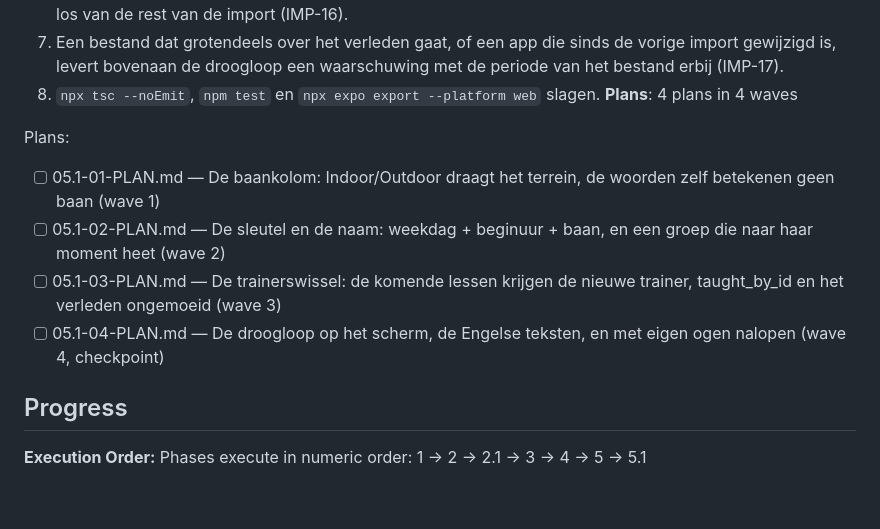
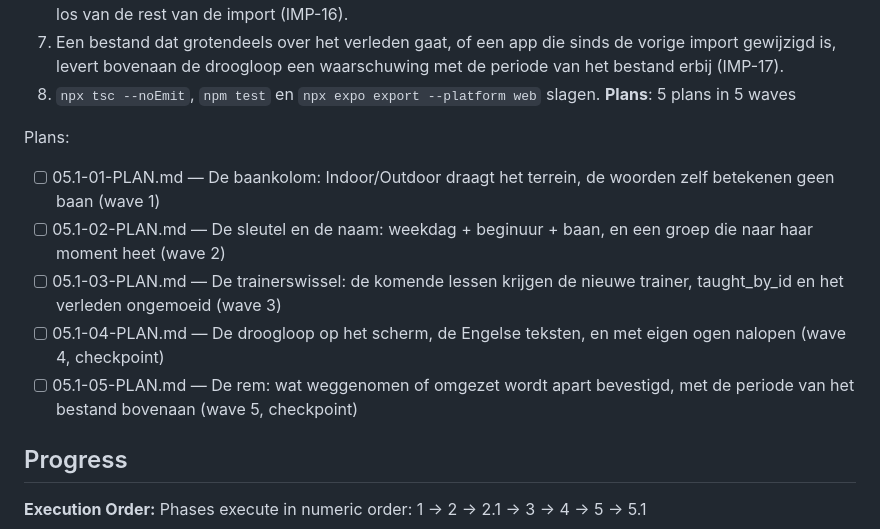
Before and after one commit to leemanskoen1978-sys/tennis-app, a Markdown page: .planning/ROADMAP.md, the part around the change. GitHub-like rendering; blank space fills up the shorter version.

Commit message:
docs(05.1): de rem op wat een oud bestand zou terugdraaien

```diff
--- a/.planning/ROADMAP.md
+++ b/.planning/ROADMAP.md
@@ -177,13 +177,14 @@ Plans:
   6. Een trainerswissel op komende lessen en een speler die uit een roster verdwijnt worden apart bevestigd, los van de rest van de import (IMP-16).
   7. Een bestand dat grotendeels over het verleden gaat, of een app die sinds de vorige import gewijzigd is, levert bovenaan de droogloop een waarschuwing met de periode van het bestand erbij (IMP-17).
   8. `npx tsc --noEmit`, `npm test` en `npx expo export --platform web` slagen.
-**Plans**: 4 plans in 4 waves
+**Plans**: 5 plans in 5 waves
 
 Plans:
 - [ ] 05.1-01-PLAN.md — De baankolom: Indoor/Outdoor draagt het terrein, de woorden zelf betekenen geen baan (wave 1)
 - [ ] 05.1-02-PLAN.md — De sleutel en de naam: weekdag + beginuur + baan, en een groep die naar haar moment heet (wave 2)
 - [ ] 05.1-03-PLAN.md — De trainerswissel: de komende lessen krijgen de nieuwe trainer, taught_by_id en het verleden ongemoeid (wave 3)
 - [ ] 05.1-04-PLAN.md — De droogloop op het scherm, de Engelse teksten, en met eigen ogen nalopen (wave 4, checkpoint)
+- [ ] 05.1-05-PLAN.md — De rem: wat weggenomen of omgezet wordt apart bevestigd, met de periode van het bestand bovenaan (wave 5, checkpoint)
 
 ## Progress
 
```
Also changed, not shown: 1 other file.
